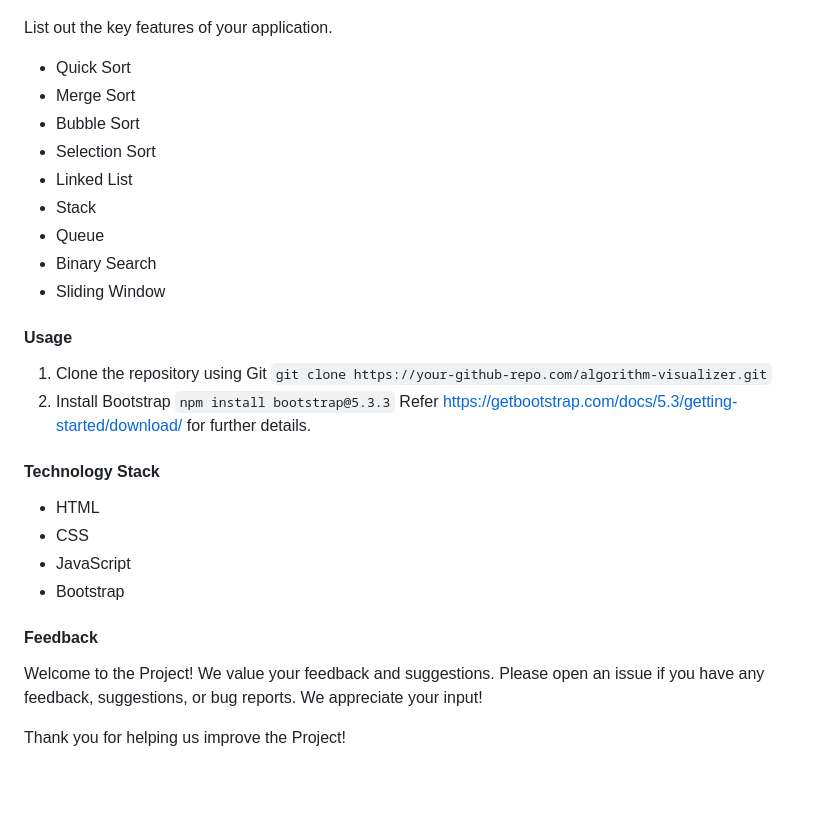
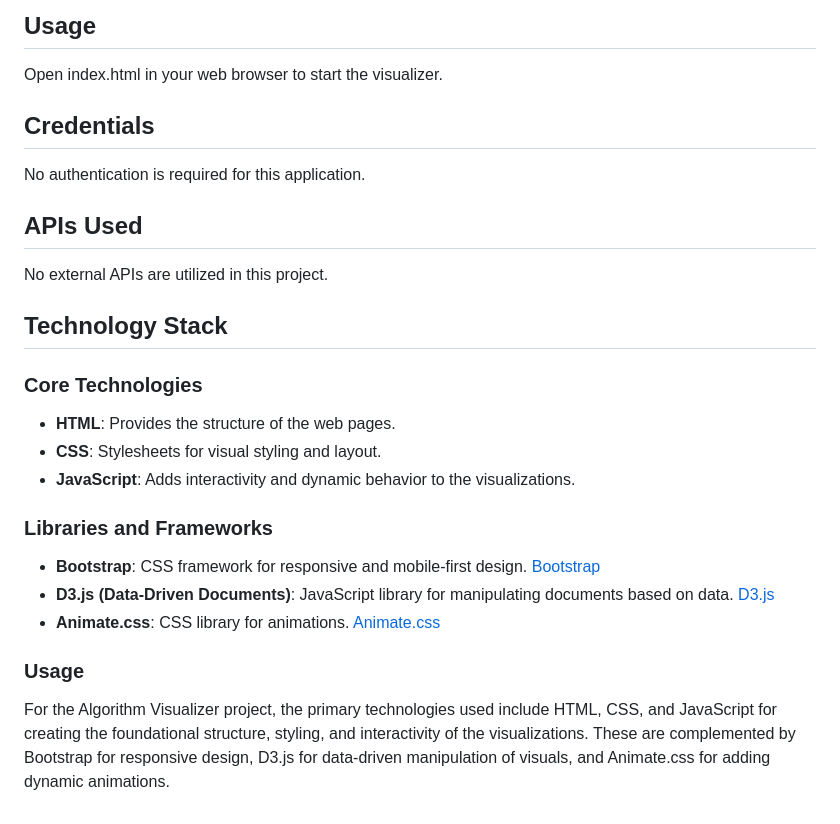
Before and after one commit to plpatil1/CW-Twitter-Trailblazers_099, a Markdown page: README.md, the part around the change printed below. GitHub-like rendering; blank space fills up the shorter version.

`````diff
--- a/README.md
+++ b/README.md
@@ -68,38 +69,25 @@ a very short video walkthough of codebase [ 1 - 5 minutes ]:
 
+## Usage
+Open index.html in your web browser to start the visualizer.
 
-List out the key features of your application.
+## Credentials
+No authentication is required for this application.
 
-- Quick Sort
-- Merge Sort
-- Bubble Sort
-- Selection Sort
-- Linked List
-- Stack
-- Queue
-- Binary Search
-- Sliding Window
+## APIs Used
+No external APIs are utilized in this project.
 
+## Technology Stack
 
-#### Usage
+### Core Technologies
+- **HTML**: Provides the structure of the web pages.
+- **CSS**: Stylesheets for visual styling and layout.
+- **JavaScript**: Adds interactivity and dynamic behavior to the visualizations.
 
-1. Clone the repository using Git
-````git clone https://your-github-repo.com/algorithm-visualizer.git````
-3. Install Bootstrap
-````npm install bootstrap@5.3.3````
-Refer https://getbootstrap.com/docs/5.3/getting-started/download/ for further details.
+### Libraries and Frameworks
+- **Bootstrap**: CSS framework for responsive and mobile-first design. [Bootstrap](https://getbootstrap.com/)
+- **D3.js (Data-Driven Documents)**: JavaScript library for manipulating documents based on data. [D3.js](https://d3js.org/)
+- **Animate.css**: CSS library for animations. [Animate.css](https://animate.style/)
 
+### Usage
 
-#### Technology Stack
-
-- HTML
-- CSS
-- JavaScript
-- Bootstrap
-
-
-#### Feedback
-
-Welcome to the Project! We value your feedback and suggestions.
-Please open an issue if you have any feedback, suggestions, or bug reports. We appreciate your input!
-
-Thank you for helping us improve the Project!
+For the Algorithm Visualizer project, the primary technologies used include HTML, CSS, and JavaScript for creating the foundational structure, styling, and interactivity of the visualizations. These are complemented by Bootstrap for responsive design, D3.js for data-driven manipulation of visuals, and Animate.css for adding dynamic animations.
`````
Also changed, not shown: other parts of README.md (+57 -56 lines).
